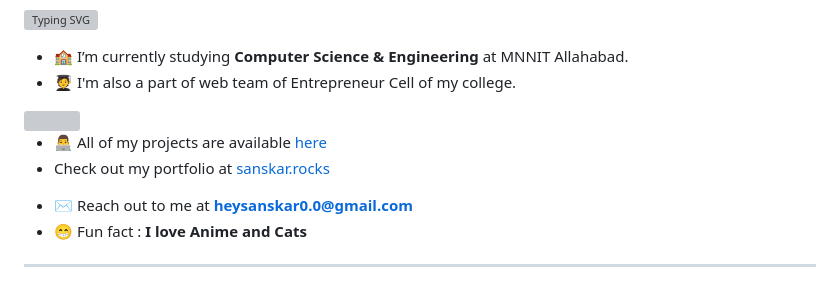
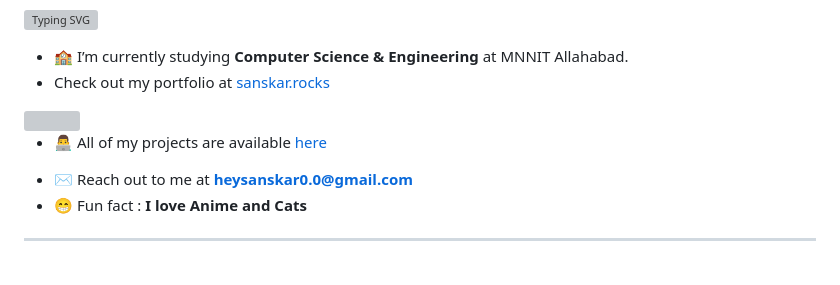
Before and after one commit to sanskaromar/sanskaromar, a Markdown page: README.md, the part around the change. GitHub-like rendering; grey boxes are pictures that could not be loaded.

```diff
--- a/README.md
+++ b/README.md
@@ -11,11 +11,10 @@
 -->
 <!-- intro/ about -->
 - 🏫 I’m currently studying **Computer Science & Engineering** at MNNIT Allahabad.
-- 🧑‍🎓 I'm also a part of web team of Entrepreneur Cell of my college.
+- Check out my portfolio at [sanskar.rocks](https://sanskar.rocks/)
 <img align="right" src="https://media.giphy.com/media/cKc0u9hyvZEOjD8V08/giphy.gif" width="100" />
 
 - 👨‍💻 All of my projects are available [here](https://sanskaromar.github.io/MyProjects/)
-- Check out my portfolio at [sanskar.rocks](https://sanskar.rocks/)
 <!--
 - 👯 I’m looking to collaborate on []()
 
```
